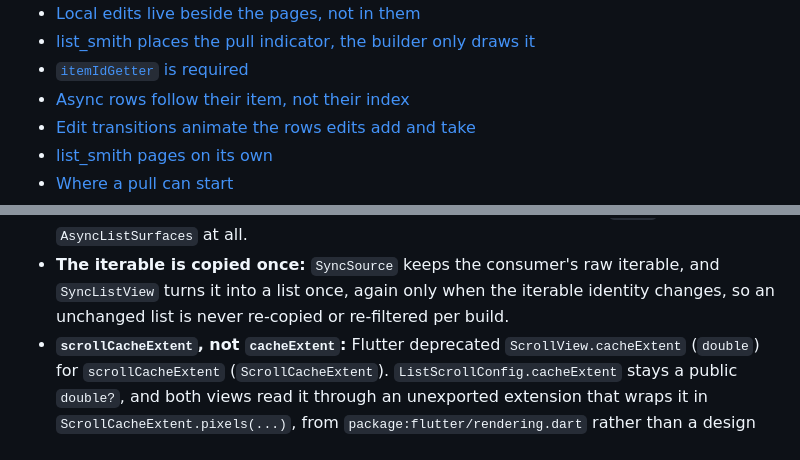
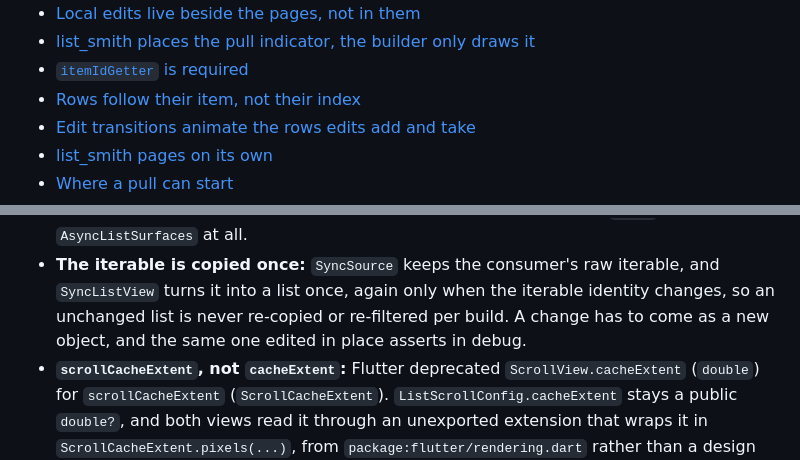
Before and after one commit to LahaLuhem/list_smith, a Markdown page: APPENDIX.md, 2 parts joined by grey strips. Drawn GitHub-style.

```diff
--- a/APPENDIX.md
+++ b/APPENDIX.md
@@ -36,7 +36,7 @@ renames.
 - [Local edits live beside the pages, not in them](#edit-layer)
 - [list_smith places the pull indicator, the builder only draws it](#pull-indicator-layout)
 - [`itemIdGetter` is required](#item-id-required)
-- [Async rows follow their item, not their index](#row-identity)
+- [Rows follow their item, not their index](#row-identity)
 - [Edit transitions animate the rows edits add and take](#edit-transitions)
 - [list_smith pages on its own](#own-paging)
 - [Where a pull can start](#pull-surfaces)
@@ -153,7 +153,8 @@ renames.
   `.sync` takes no `AsyncListSurfaces` at all.
 - **The iterable is copied once:** `SyncSource` keeps the consumer's raw iterable, and
   `SyncListView` turns it into a list once, again only when the iterable identity changes, so an
-  unchanged list is never re-copied or re-filtered per build.
+  unchanged list is never re-copied or re-filtered per build. A change has to come as a new object,
+  and the same one edited in place asserts in debug.
 - **`scrollCacheExtent`, not `cacheExtent`:** Flutter deprecated `ScrollView.cacheExtent` (`double`)
   for `scrollCacheExtent` (`ScrollCacheExtent`). `ListScrollConfig.cacheExtent` stays a public
   `double?`, and both views read it through an unexported extension that wraps it in
```
Also changed, not shown: other parts of APPENDIX.md (+18 -10 lines), README.md (+19 -0 lines), doc/how-it-works.md (+3 -2 lines).
